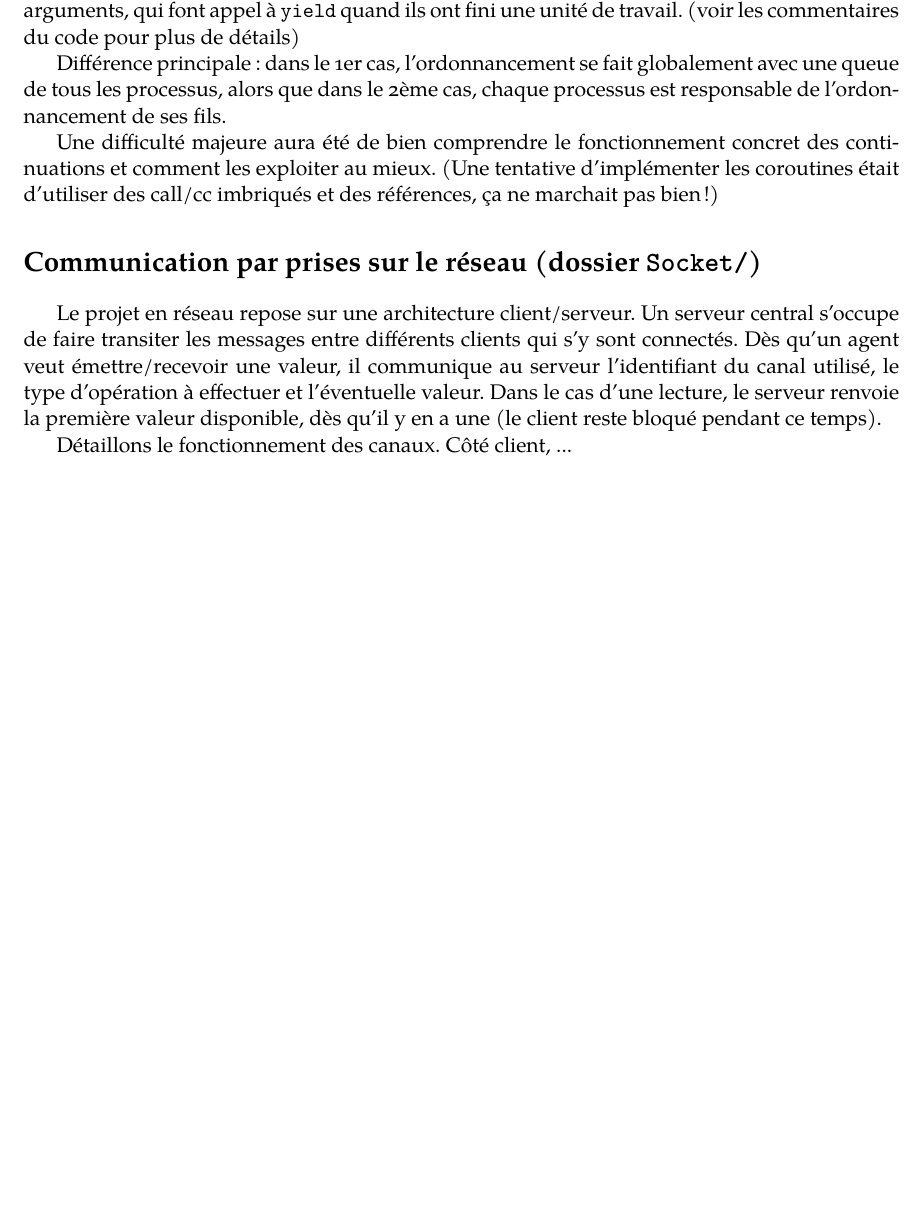
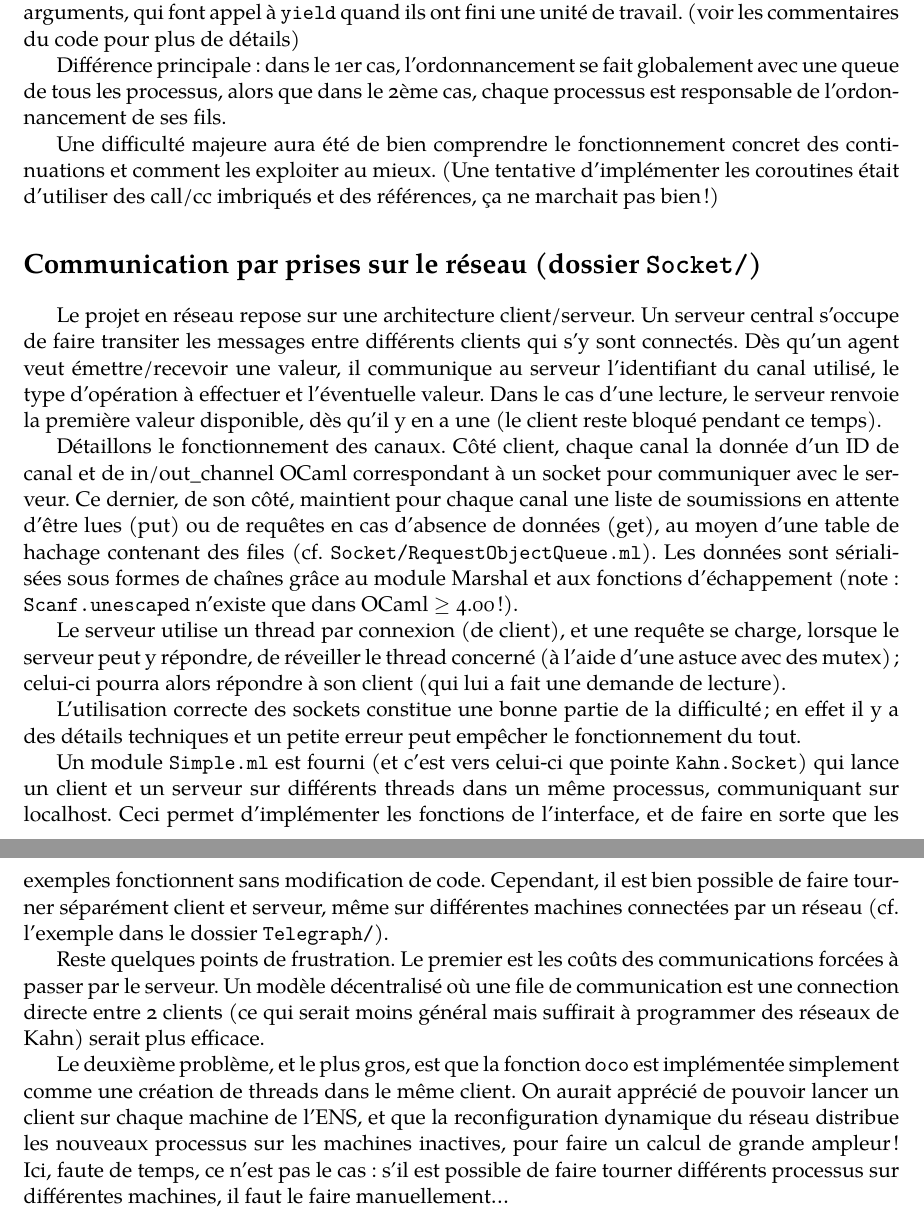
Before and after one commit to toineo/kpn, a LaTeX document (rapport.tex): part of page 2 of 2 before the commit and two parts of pages 2 and 3 of 3 after it, the two joined at a grey line, cut so that both start at the same text, the shorter picture padded with empty space. Compiled offline with XeLaTeX.

Commit message:
Forgot to commit last version of the report.

```diff
--- a/rapport.tex
+++ b/rapport.tex
@@ -121,6 +127,49 @@ le type d'opération à effectuer et l'éventuelle valeur. Dans le cas
 d'une lecture, le serveur renvoie la première valeur disponible, dès
 qu'il y en a une (le client reste bloqué pendant ce temps).
 
-Détaillons le fonctionnement des canaux. Côté client, ...
+Détaillons le fonctionnement des canaux. Côté client, chaque canal la
+donnée d'un ID de canal et de in/out\_channel OCaml correspondant à un
+socket pour communiquer avec le serveur. Ce dernier, de son côté,
+maintient pour chaque canal une liste de soumissions en attente d'être
+lues (put) ou de requêtes en cas d'absence de données (get), au moyen
+d'une table de hachage contenant des files
+(cf. \texttt{Socket/RequestObjectQueue.ml}). Les données sont
+sérialisées sous formes de chaînes grâce au module Marshal et aux
+fonctions d'échappement (note: \texttt{Scanf.unescaped} n'existe que
+dans OCaml $\geq$ 4.00 !).
+
+Le serveur utilise un thread par connexion (de client), et une requête
+se charge, lorsque le serveur peut y répondre, de réveiller le thread
+concerné (à l'aide d'une astuce avec des mutex) ; celui-ci pourra
+alors répondre à son client (qui lui a fait une demande de lecture).
+
+L'utilisation correcte des sockets constitue une bonne partie de la
+difficulté ; en effet il y a des détails techniques et un petite
+erreur peut empêcher le fonctionnement du tout.
+
+Un module \texttt{Simple.ml} est fourni (et c'est vers celui-ci que
+pointe \texttt{Kahn.Socket}) qui lance un client et un serveur sur
+différents threads dans un même processus, communiquant sur
+localhost. Ceci permet d'implémenter les fonctions de l'interface, et
+de faire en sorte que les exemples fonctionnent sans modification de
+code. Cependant, il est bien possible de faire tourner séparément
+client et serveur, même sur différentes machines connectées par un
+réseau (cf. l'exemple dans le dossier \texttt{Telegraph/}).
+
+Reste quelques points de frustration. Le premier est les coûts des
+communications forcées à passer par le serveur. Un modèle décentralisé
+où une file de communication est une connection directe entre 2
+clients (ce qui serait moins général mais suffirait à programmer des
+réseaux de Kahn) serait plus efficace.
+
+Le deuxième problème, et le plus gros, est que la fonction
+\texttt{doco} est implémentée simplement comme une création de threads
+dans le même client. On aurait apprécié de pouvoir lancer un client
+sur chaque machine de l'ENS, et que la reconfiguration dynamique du
+réseau distribue les nouveaux processus sur les machines inactives,
+pour faire un calcul de grande ampleur ! Ici, faute de temps, ce n'est
+pas le cas : s'il est possible de faire tourner différents processus
+sur différentes machines, il faut le faire manuellement\ldots
+
 
 \end{document}
```
Also changed, not shown: rapport.tex (6 more changed lines).
